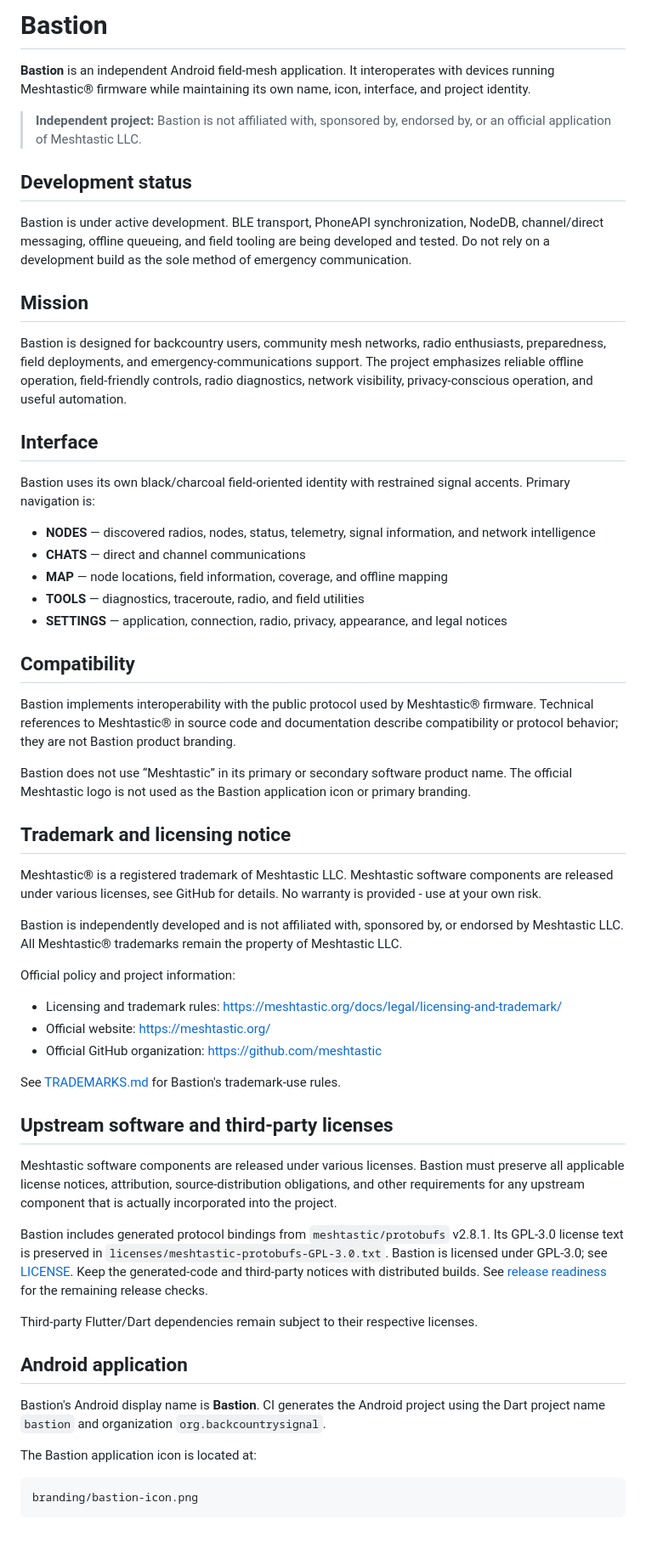
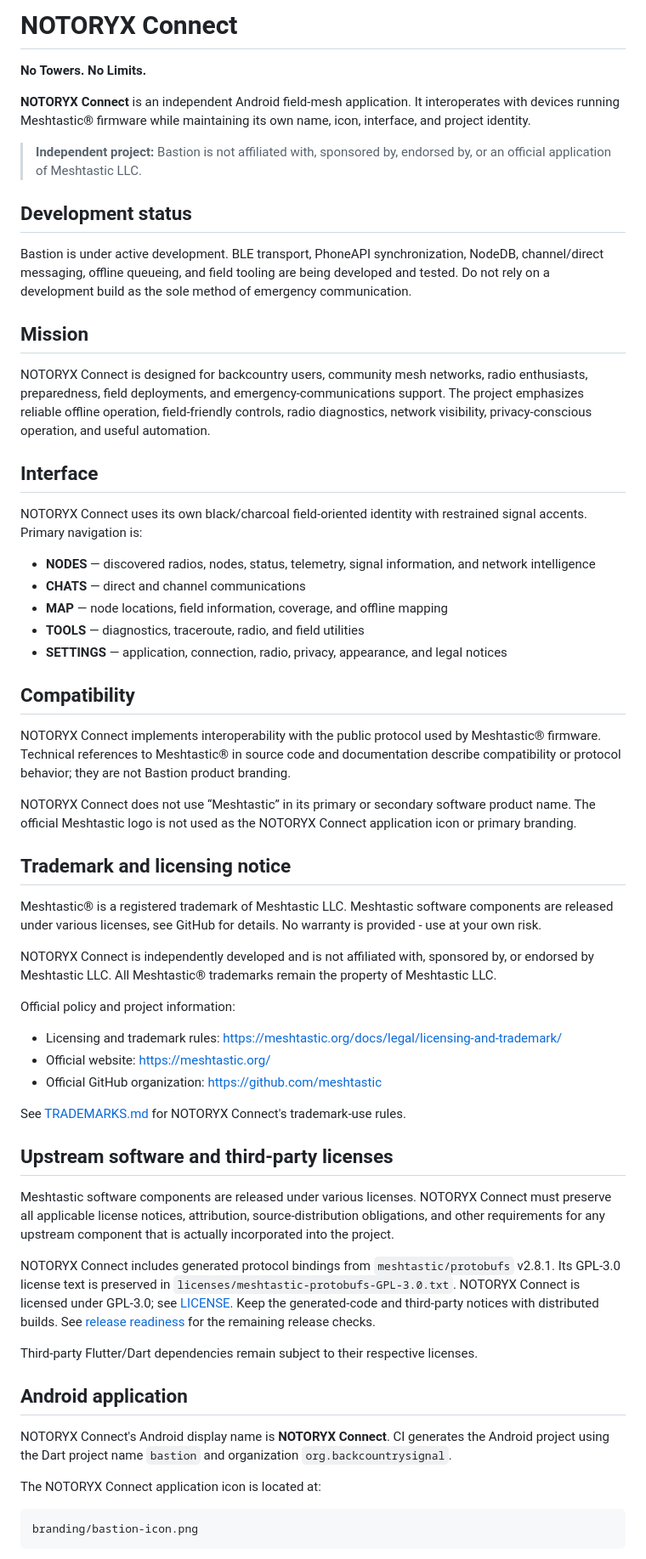
Before and after one commit to BastionMeshApp/notoryx-connect, a Markdown page: README.md, the part around one of its changes. Shown at 85% size. Drawn GitHub-style; blank space fills up the shorter version.

Commit message:
Brand NOTORYX Connect display and documentation without changing app identity (#55)

````diff
--- a/README.md
+++ b/README.md
@@ -1,6 +1,8 @@
-# Bastion
+# NOTORYX Connect
 
-**Bastion** is an independent Android field-mesh application. It interoperates with devices running Meshtastic® firmware while maintaining its own name, icon, interface, and project identity.
+**No Towers. No Limits.**
+
+**NOTORYX Connect** is an independent Android field-mesh application. It interoperates with devices running Meshtastic® firmware while maintaining its own name, icon, interface, and project identity.
 
 > **Independent project:** Bastion is not affiliated with, sponsored by, endorsed by, or an official application of Meshtastic LLC.
 
@@ -10,11 +12,11 @@ Bastion is under active development. BLE transport, PhoneAPI synchronization, No
 
 ## Mission
 
-Bastion is designed for backcountry users, community mesh networks, radio enthusiasts, preparedness, field deployments, and emergency-communications support. The project emphasizes reliable offline operation, field-friendly controls, radio diagnostics, network visibility, privacy-conscious operation, and useful automation.
+NOTORYX Connect is designed for backcountry users, community mesh networks, radio enthusiasts, preparedness, field deployments, and emergency-communications support. The project emphasizes reliable offline operation, field-friendly controls, radio diagnostics, network visibility, privacy-conscious operation, and useful automation.
 
 ## Interface
 
-Bastion uses its own black/charcoal field-oriented identity with restrained signal accents. Primary navigation is:
+NOTORYX Connect uses its own black/charcoal field-oriented identity with restrained signal accents. Primary navigation is:
 
 - **NODES** — discovered radios, nodes, status, telemetry, signal information, and network intelligence
 - **CHATS** — direct and channel communications
@@ -24,15 +26,15 @@ Bastion uses its own black/charcoal field-oriented identity with restrained sign
 
 ## Compatibility
 
-Bastion implements interoperability with the public protocol used by Meshtastic® firmware. Technical references to Meshtastic® in source code and documentation describe compatibility or protocol behavior; they are not Bastion product branding.
+NOTORYX Connect implements interoperability with the public protocol used by Meshtastic® firmware. Technical references to Meshtastic® in source code and documentation describe compatibility or protocol behavior; they are not Bastion product branding.
 
-Bastion does not use “Meshtastic” in its primary or secondary software product name. The official Meshtastic logo is not used as the Bastion application icon or primary branding.
+NOTORYX Connect does not use “Meshtastic” in its primary or secondary software product name. The official Meshtastic logo is not used as the NOTORYX Connect application icon or primary branding.
 
 ## Trademark and licensing notice
 
 Meshtastic® is a registered trademark of Meshtastic LLC. Meshtastic software components are released under various licenses, see GitHub for details. No warranty is provided - use at your own risk.
 
-Bastion is independently developed and is not affiliated with, sponsored by, or endorsed by Meshtastic LLC. All Meshtastic® trademarks remain the property of Meshtastic LLC.
+NOTORYX Connect is independently developed and is not affiliated with, sponsored by, or endorsed by Meshtastic LLC. All Meshtastic® trademarks remain the property of Meshtastic LLC.
 
 Official policy and project information:
 
@@ -40,21 +42,21 @@ Official policy and project information:
 - Official website: https://meshtastic.org/
 - Official GitHub organization: https://github.com/meshtastic
 
-See [TRADEMARKS.md](TRADEMARKS.md) for Bastion's trademark-use rules.
+See [TRADEMARKS.md](TRADEMARKS.md) for NOTORYX Connect's trademark-use rules.
 
 ## Upstream software and third-party licenses
 
-Meshtastic software components are released under various licenses. Bastion must preserve all applicable license notices, attribution, source-distribution obligations, and other requirements for any upstream component that is actually incorporated into the project.
+Meshtastic software components are released under various licenses. NOTORYX Connect must preserve all applicable license notices, attribution, source-distribution obligations, and other requirements for any upstream component that is actually incorporated into the project.
 
-Bastion includes generated protocol bindings from `meshtastic/protobufs` v2.8.1. Its GPL-3.0 license text is preserved in `licenses/meshtastic-protobufs-GPL-3.0.txt`. Bastion is licensed under GPL-3.0; see [LICENSE](LICENSE). Keep the generated-code and third-party notices with distributed builds. See [release readiness](docs/RELEASE-READINESS.md) for the remaining release checks.
+NOTORYX Connect includes generated protocol bindings from `meshtastic/protobufs` v2.8.1. Its GPL-3.0 license text is preserved in `licenses/meshtastic-protobufs-GPL-3.0.txt`. NOTORYX Connect is licensed under GPL-3.0; see [LICENSE](LICENSE). Keep the generated-code and third-party notices with distributed builds. See [release readiness](docs/RELEASE-READINESS.md) for the remaining release checks.
 
 Third-party Flutter/Dart dependencies remain subject to their respective licenses.
 
 ## Android application
 
-Bastion's Android display name is **Bastion**. CI generates the Android project using the Dart project name `bastion` and organization `org.backcountrysignal`.
+NOTORYX Connect's Android display name is **NOTORYX Connect**. CI generates the Android project using the Dart project name `bastion` and organization `org.backcountrysignal`.
 
-The Bastion application icon is located at:
+The NOTORYX Connect application icon is located at:
 
 ```text
 branding/bastion-icon.png
````
Also changed, not shown: other parts of README.md (+3 -3 lines).
